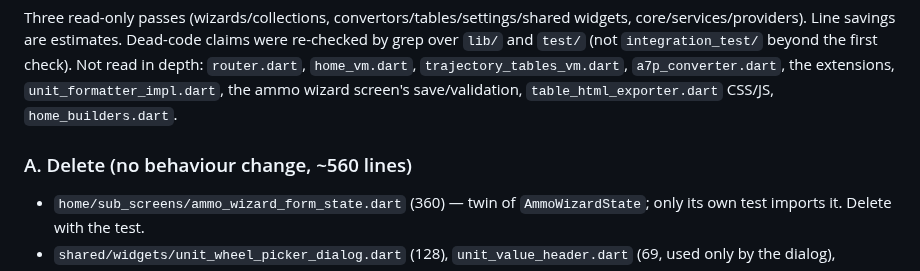
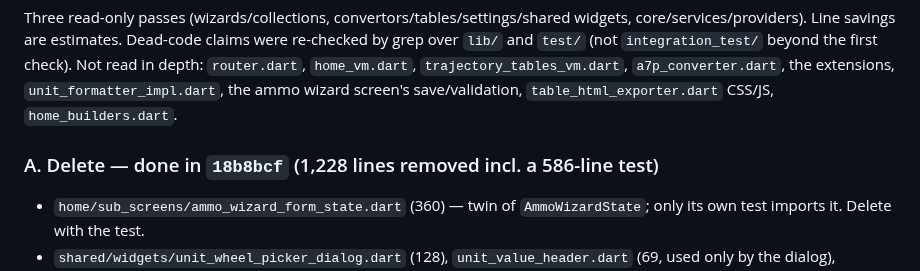
Before and after one commit to o-murphy/ebalistyka, a Markdown page: docs/records/0014-code-footprint-reduction.md, the part around the change. GitHub-like rendering.

Commit message:
docs: 0014 mark section A (dead code removal) done

```diff
--- a/docs/records/0014-code-footprint-reduction.md
+++ b/docs/records/0014-code-footprint-reduction.md
@@ -37,7 +37,7 @@ beyond the first check). Not read in depth: `router.dart`, `home_vm.dart`,
 `unit_formatter_impl.dart`, the ammo wizard screen's save/validation,
 `table_html_exporter.dart` CSS/JS, `home_builders.dart`.
 
-### A. Delete (no behaviour change, ~560 lines)
+### A. Delete — done in `18b8bcf` (1,228 lines removed incl. a 586-line test)
 
 - `home/sub_screens/ammo_wizard_form_state.dart` (360) — twin of
   `AmmoWizardState`; only its own test imports it. Delete with the test.
```
